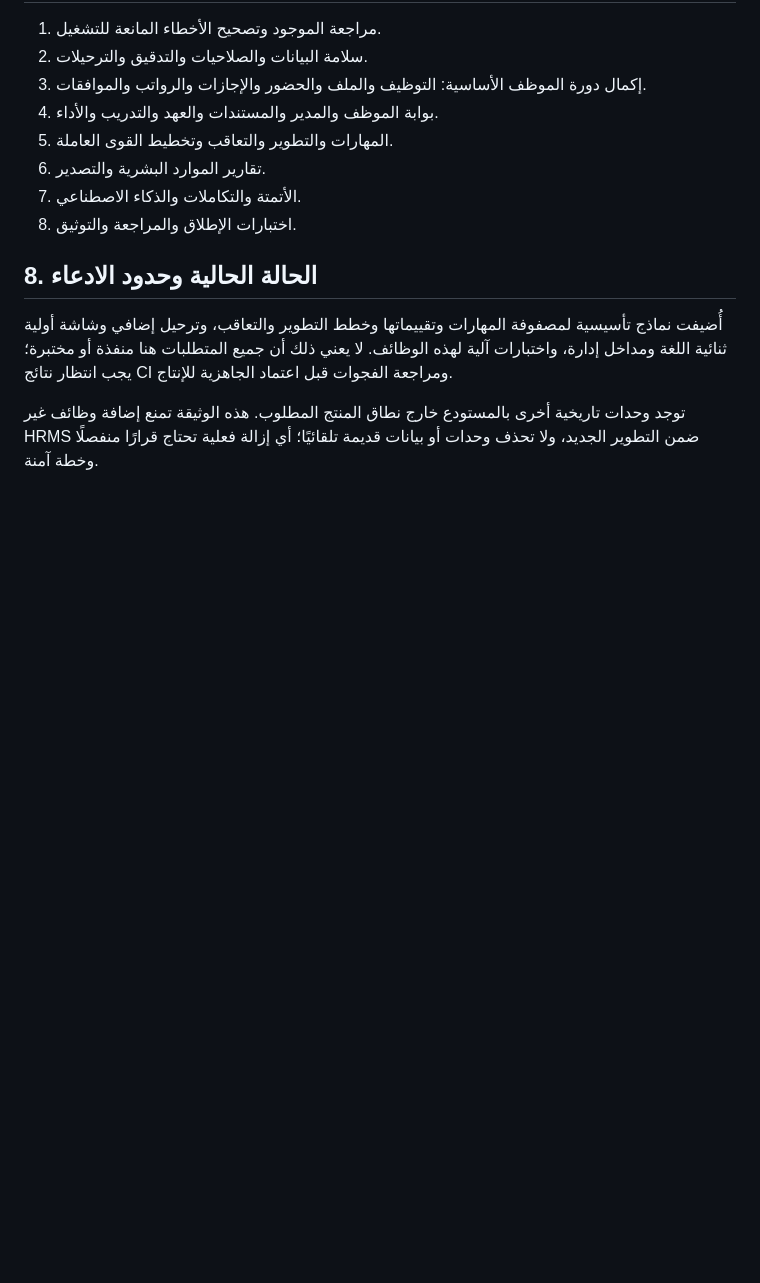
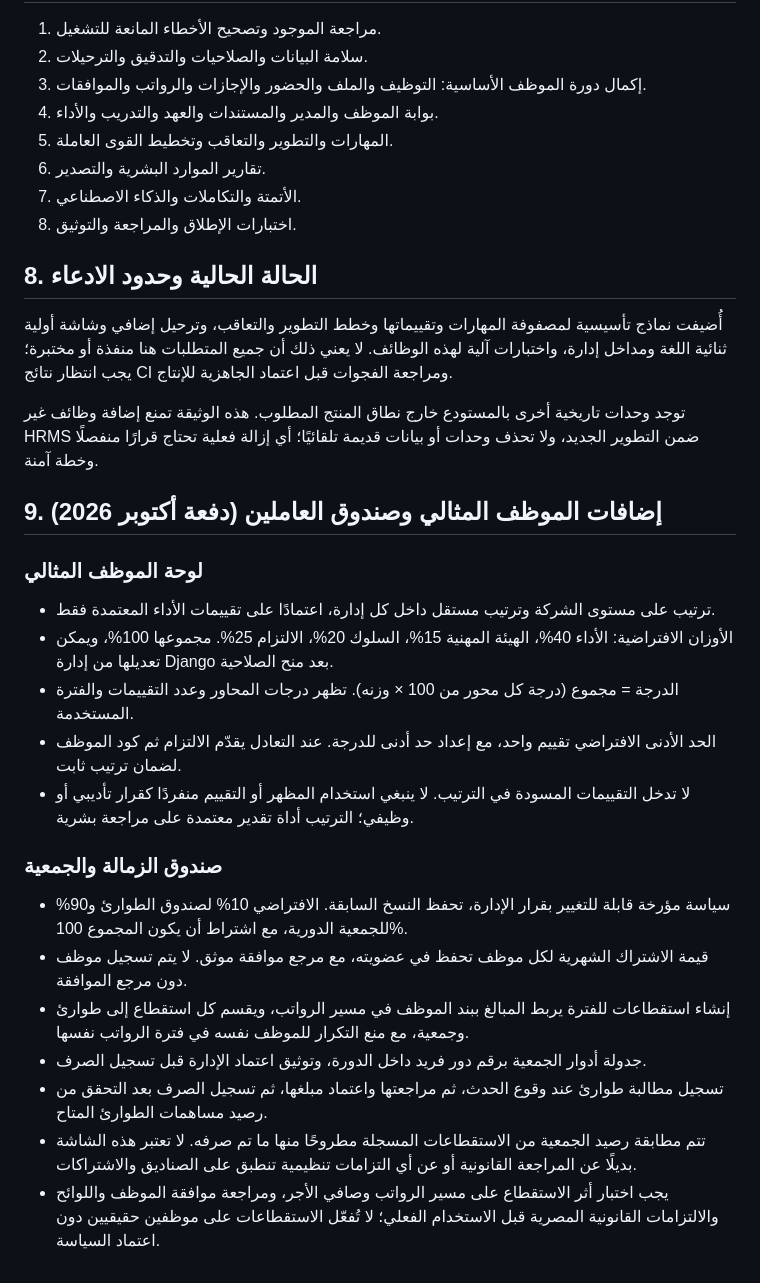
Before and after one commit to cpaswp/swp-homes, a Markdown page: SWP_HRMS_FINAL_SCOPE_AR.md, the part around the change. GitHub-like rendering; blank space fills up the shorter version.

Commit message:
Document excellence scoring and employee fund operating rules

```diff
--- a/SWP_HRMS_FINAL_SCOPE_AR.md
+++ b/SWP_HRMS_FINAL_SCOPE_AR.md
@@ -113,3 +113,21 @@
 أُضيفت نماذج تأسيسية لمصفوفة المهارات وتقييماتها وخطط التطوير والتعاقب، وترحيل إضافي وشاشة أولية ثنائية اللغة ومداخل إدارة، واختبارات آلية لهذه الوظائف. لا يعني ذلك أن جميع المتطلبات هنا منفذة أو مختبرة؛ يجب انتظار نتائج CI ومراجعة الفجوات قبل اعتماد الجاهزية للإنتاج.
 
 توجد وحدات تاريخية أخرى بالمستودع خارج نطاق المنتج المطلوب. هذه الوثيقة تمنع إضافة وظائف غير HRMS ضمن التطوير الجديد، ولا تحذف وحدات أو بيانات قديمة تلقائيًا؛ أي إزالة فعلية تحتاج قرارًا منفصلًا وخطة آمنة.
+
+## 9. إضافات الموظف المثالي وصندوق العاملين (دفعة أكتوبر 2026)
+
+### لوحة الموظف المثالي
+- ترتيب على مستوى الشركة وترتيب مستقل داخل كل إدارة، اعتمادًا على تقييمات الأداء المعتمدة فقط.
+- الأوزان الافتراضية: الأداء 40%، الهيئة المهنية 15%، السلوك 20%، الالتزام 25%. مجموعها 100%، ويمكن تعديلها من إدارة Django بعد منح الصلاحية.
+- الدرجة = مجموع (درجة كل محور من 100 × وزنه). تظهر درجات المحاور وعدد التقييمات والفترة المستخدمة.
+- الحد الأدنى الافتراضي تقييم واحد، مع إعداد حد أدنى للدرجة. عند التعادل يقدّم الالتزام ثم كود الموظف لضمان ترتيب ثابت.
+- لا تدخل التقييمات المسودة في الترتيب. لا ينبغي استخدام المظهر أو التقييم منفردًا كقرار تأديبي أو وظيفي؛ الترتيب أداة تقدير معتمدة على مراجعة بشرية.
+
+### صندوق الزمالة والجمعية
+- سياسة مؤرخة قابلة للتغيير بقرار الإدارة، تحفظ النسخ السابقة. الافتراضي 10% لصندوق الطوارئ و90% للجمعية الدورية، مع اشتراط أن يكون المجموع 100%.
+- قيمة الاشتراك الشهرية لكل موظف تحفظ في عضويته، مع مرجع موافقة موثق. لا يتم تسجيل موظف دون مرجع الموافقة.
+- إنشاء استقطاعات للفترة يربط المبالغ ببند الموظف في مسير الرواتب، ويقسم كل استقطاع إلى طوارئ وجمعية، مع منع التكرار للموظف نفسه في فترة الرواتب نفسها.
+- جدولة أدوار الجمعية برقم دور فريد داخل الدورة، وتوثيق اعتماد الإدارة قبل تسجيل الصرف.
+- تسجيل مطالبة طوارئ عند وقوع الحدث، ثم مراجعتها واعتماد مبلغها، ثم تسجيل الصرف بعد التحقق من رصيد مساهمات الطوارئ المتاح.
+- تتم مطابقة رصيد الجمعية من الاستقطاعات المسجلة مطروحًا منها ما تم صرفه. لا تعتبر هذه الشاشة بديلًا عن المراجعة القانونية أو عن أي التزامات تنظيمية تنطبق على الصناديق والاشتراكات.
+- يجب اختبار أثر الاستقطاع على مسير الرواتب وصافي الأجر، ومراجعة موافقة الموظف واللوائح والالتزامات القانونية المصرية قبل الاستخدام الفعلي؛ لا تُفعّل الاستقطاعات على موظفين حقيقيين دون اعتماد السياسة.
```
